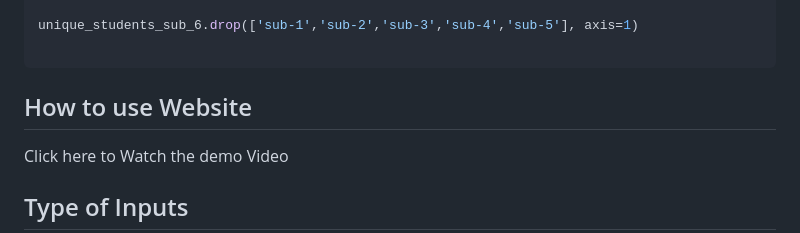
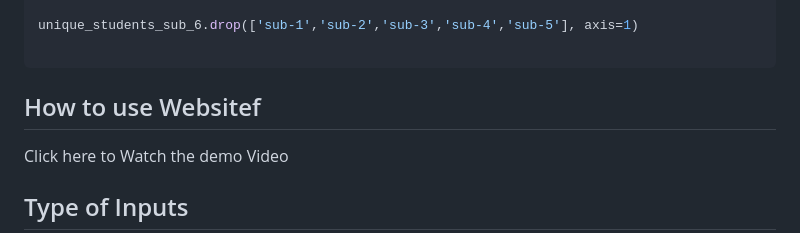
Before and after one commit to saiguptha2003/EduTech_Alanyser, a Markdown page: readMe.md, the part around the change. GitHub-like rendering.

````diff
--- a/readMe.md
+++ b/readMe.md
@@ -97,7 +97,7 @@ sub_2_mean=dataset['sub-2'].mean()
 unique_students_sub_6.drop(['sub-1','sub-2','sub-3','sub-4','sub-5'], axis=1)
 
 ```
-## How to use Website
+## How to use Websitef
 <a href="">Click here to Watch the demo Video</a>
 
 ## Type of Inputs<br>
````
